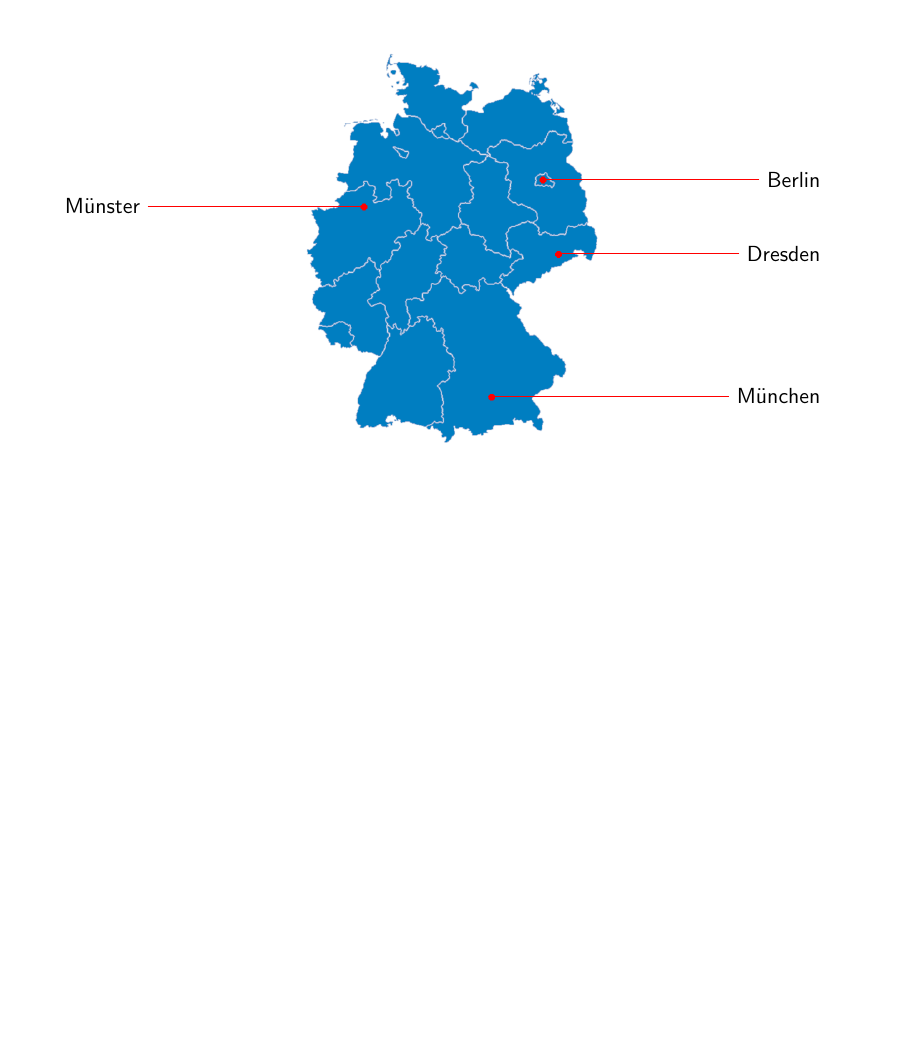
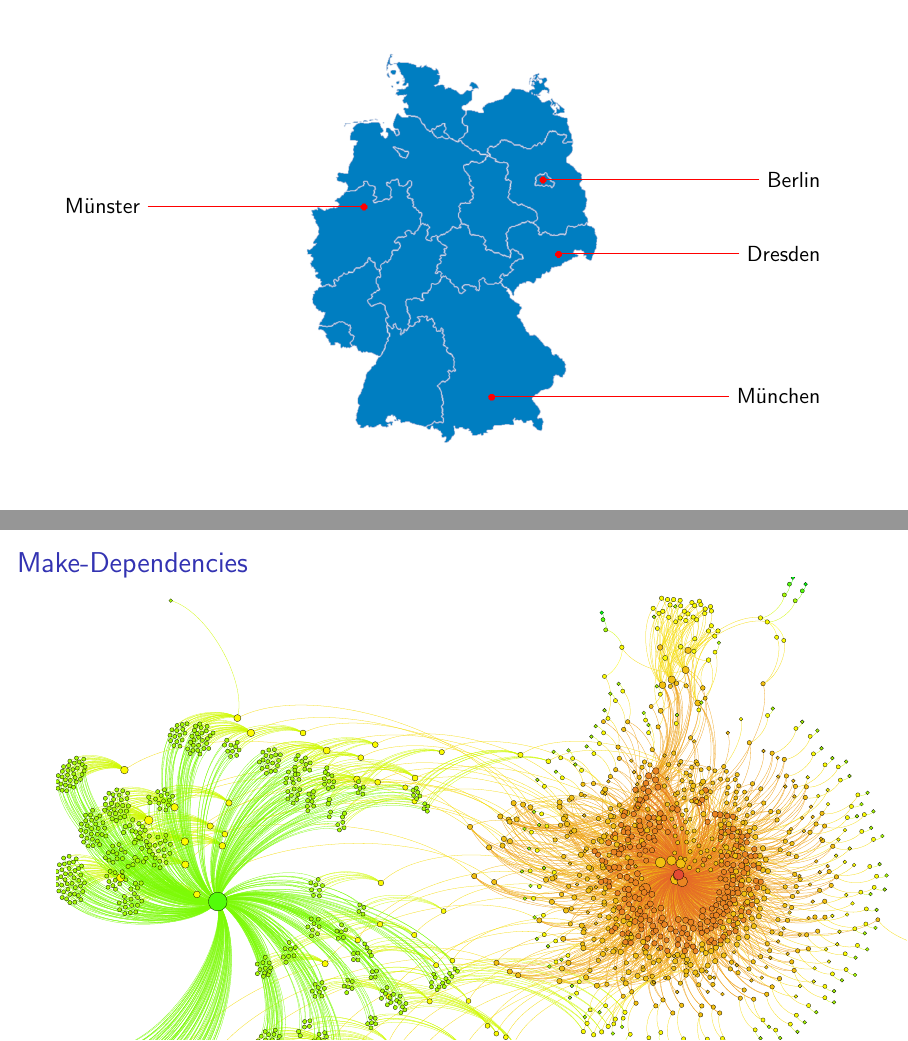
Before and after one commit to serlo-org/serlo-lightning-talk-35c3, LaTeX slides (slides.tex): page 4 of 4 before the commit and pages 4 and 5 of 5 after it, the two joined at a grey line, the shorter picture padded with empty space. Compiled offline with pdfLaTeX.

Commit message:
add make dependency graph

```diff
--- a/slides.tex
+++ b/slides.tex
@@ -67,4 +67,8 @@
     \end{tikzpicture}
 \end{frame}
 
+\begin{frame}{Make-Dependencies}
+    \centering
+    \includegraphics[width=.65\linewidth, angle=90]{book_graph.pdf}
+\end{frame}
 \end{document}
```
Also changed, not shown: book_graph.pdf (added), book_graph.svg (added).
